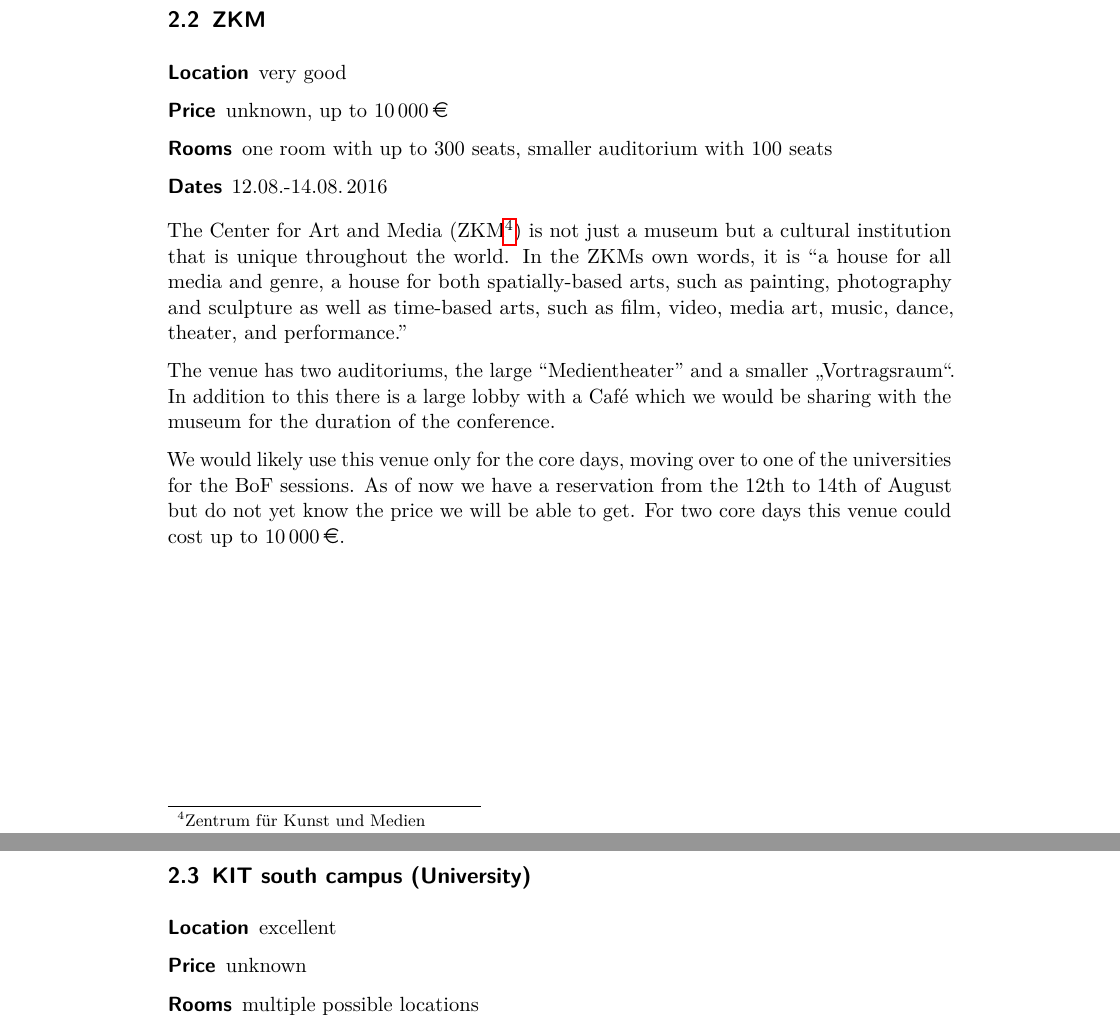
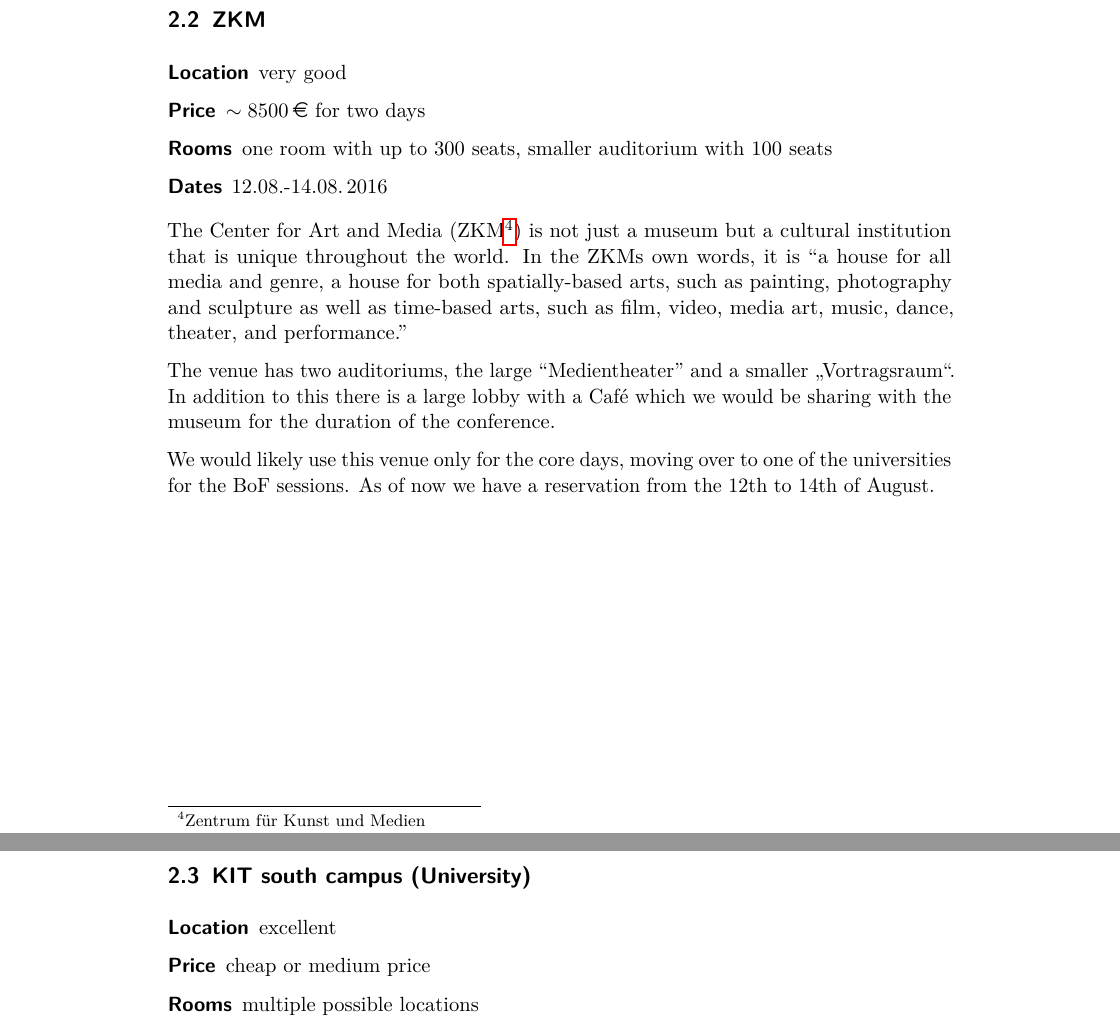
Before and after one commit to muelli/GUADEC-2016-Karlsruhe-Bid, a LaTeX document (bid.tex, which reads venue.tex): two parts of pages 5 and 6 of 18, joined at a grey line, cut so that both start at the same text. Compiled offline with pdfLaTeX.

Commit message:
Update price esstimates for venues.

```diff
--- a/venue.tex
+++ b/venue.tex
@@ -66,7 +66,7 @@
 \subsection{ZKM}
 \begin{description}
 \item[Location] very good
-\item[Price] unknown, up to \SI{10000}{\euro}
+\item[Price] $\sim\SI{8500}{\euro}$ for two days
 \item[Rooms] one room with up to 300 seats, smaller auditorium with 100 seats
 \item[Dates] 12.08.-14.08.\,2016
 \end{description}
@@ -83,8 +83,7 @@
 
 We would likely use this venue only for the core days, moving over to one of the
 universities for the BoF sessions. As of now we have a reservation from the
-12th to 14th of August but do not yet know the price we will be able to get.
-For two core days this venue could cost up to \SI{10000}{\euro}.
+12th to 14th of August.
 
 \newpage
 
@@ -122,7 +121,7 @@
 
 \begin{description}
 \item[Location] excellent
-\item[Price] unknown
+\item[Price] cheap or medium price
 \item[Rooms] multiple possible locations
 \item[Dates] earliest end of July, likely later
 \end{description}
```
Also changed, not shown: venue.tex (2 more changed lines).
